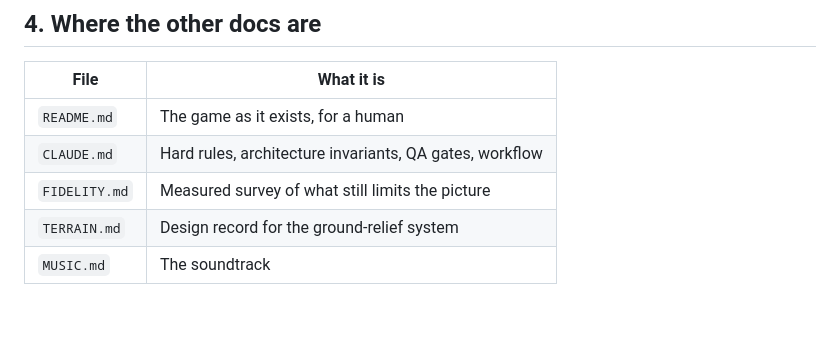
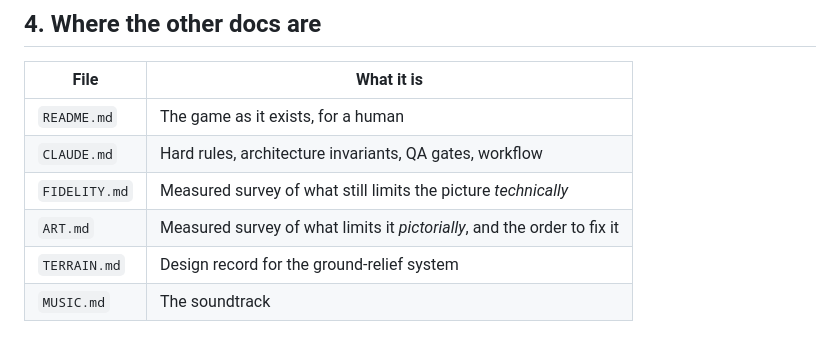
Before and after one commit to martingrahn-cmd/slipstream-vector, a Markdown page: STATUS.md, the part around the change. Rendered like a GitHub page; blank space fills up the shorter version.

```diff
--- a/STATUS.md
+++ b/STATUS.md
@@ -377,6 +377,7 @@ Kept here so the effort doesn't get spent twice:
 |---|---|
 | `README.md` | The game as it exists, for a human |
 | `CLAUDE.md` | Hard rules, architecture invariants, QA gates, workflow |
-| `FIDELITY.md` | Measured survey of what still limits the picture |
+| `FIDELITY.md` | Measured survey of what still limits the picture *technically* |
+| `ART.md` | Measured survey of what limits it *pictorially*, and the order to fix it |
 | `TERRAIN.md` | Design record for the ground-relief system |
 | `MUSIC.md` | The soundtrack |
```
Also changed, not shown: ART.md (added, +242 -0 lines).
